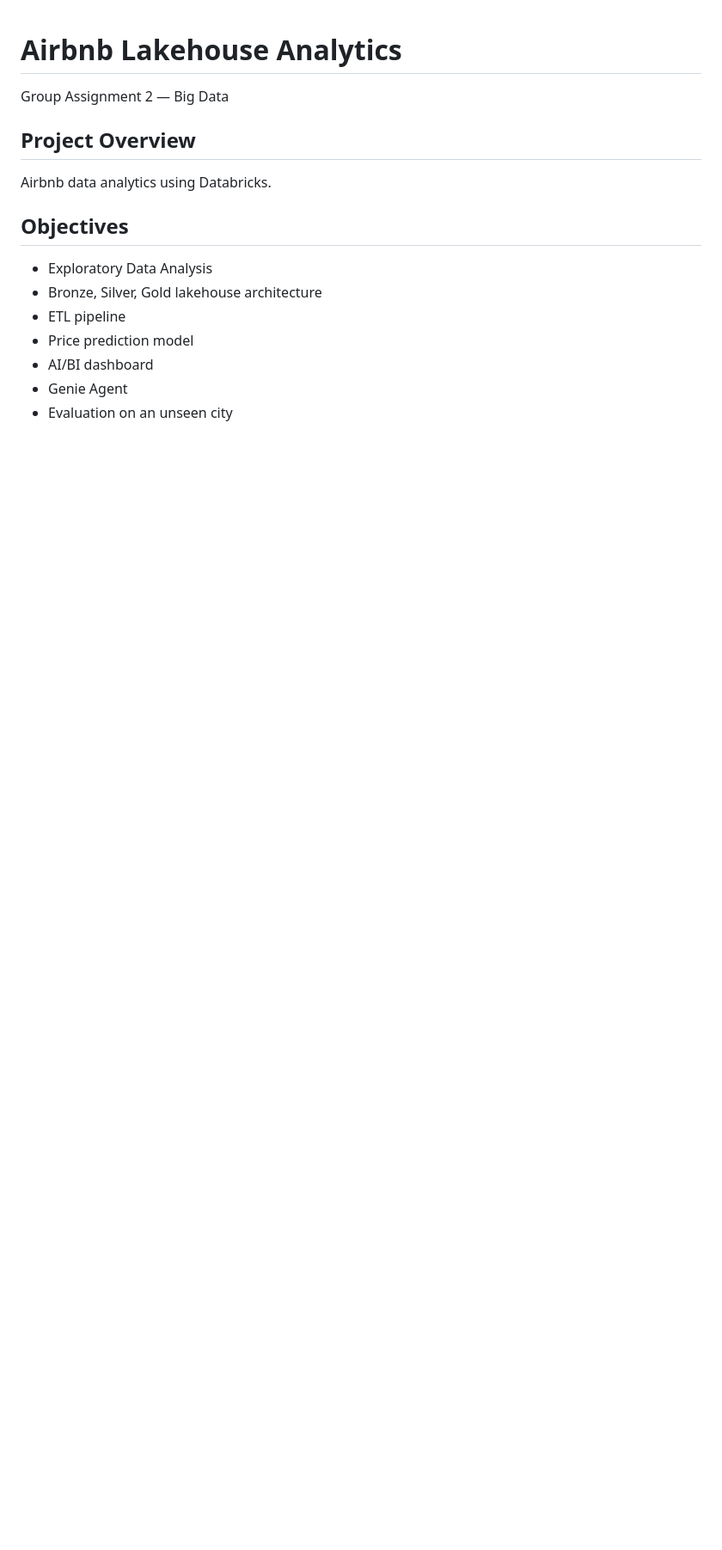
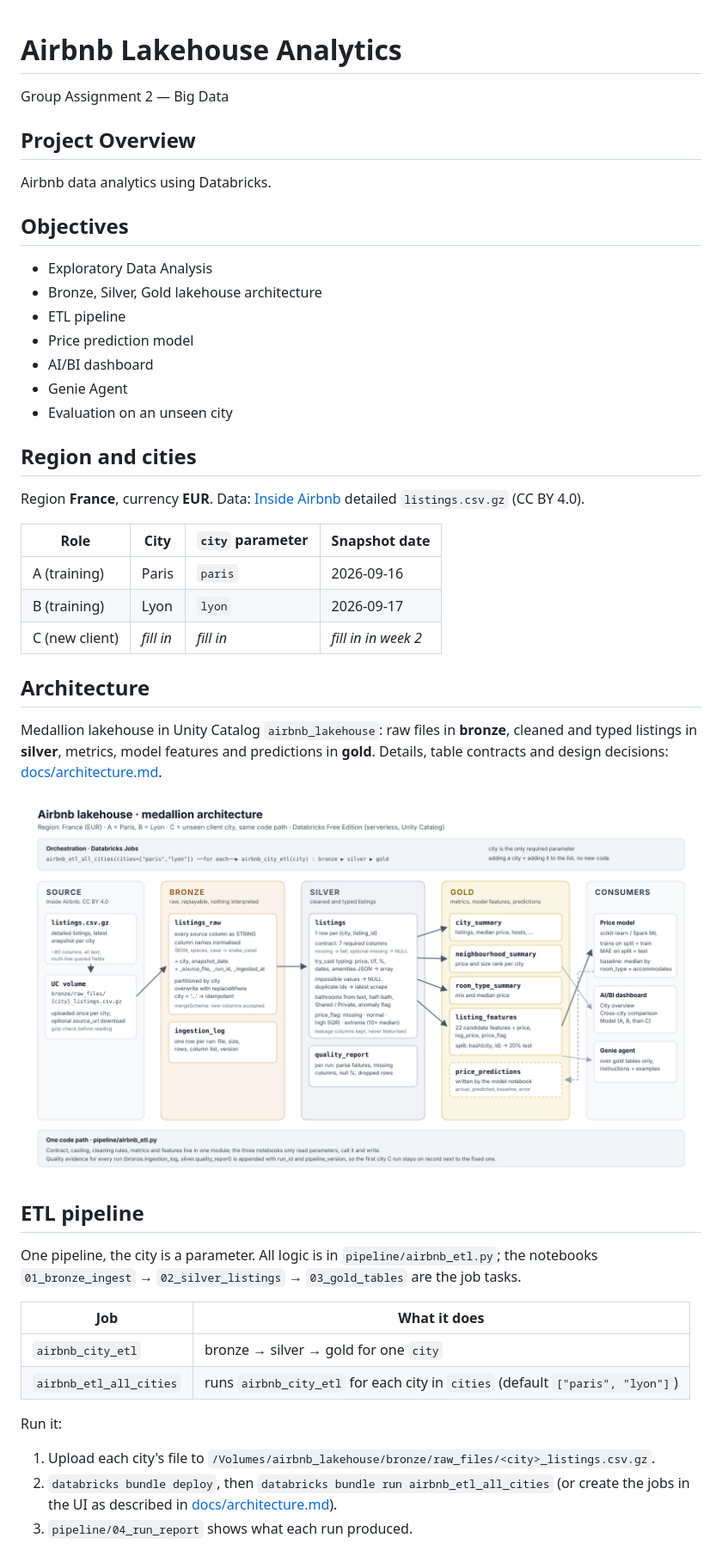
Before and after one commit to eugenekravchuk/bd-group-2, a Markdown page: README.md, the part around one of its changes. Shown at 86% size. Drawn GitHub-style; pictures changed too: docs/architecture.png (added); blank space fills up the shorter version.

Commit message:
ETL Pipeline & Architecture

```diff
--- a/README.md
+++ b/README.md
@@ -13,3 +13,35 @@ Airbnb data analytics using Databricks.
 - AI/BI dashboard
 - Genie Agent
 - Evaluation on an unseen city
+
+## Region and cities
+
+Region **France**, currency **EUR**. Data: [Inside Airbnb](https://insideairbnb.com/get-the-data/) detailed `listings.csv.gz` (CC BY 4.0).
+
+| Role | City | `city` parameter | Snapshot date |
+|---|---|---|---|
+| A (training) | Paris | `paris` | 2026-09-16 |
+| B (training) | Lyon | `lyon` | 2026-09-17 |
+| C (new client) | _fill in_ | _fill in_ | _fill in in week 2_ |
+
+## Architecture
+
+Medallion lakehouse in Unity Catalog `airbnb_lakehouse`: raw files in **bronze**, cleaned and typed listings in **silver**, metrics, model features and predictions in **gold**. Details, table contracts and design decisions: [docs/architecture.md](docs/architecture.md).
+
+![Architecture](docs/architecture.png)
+
+## ETL pipeline
+
+One pipeline, the city is a parameter. All logic is in `pipeline/airbnb_etl.py`; the notebooks `01_bronze_ingest` → `02_silver_listings` → `03_gold_tables` are the job tasks.
+
+| Job | What it does |
+|---|---|
+| `airbnb_city_etl` | bronze → silver → gold for one `city` |
+| `airbnb_etl_all_cities` | runs `airbnb_city_etl` for each city in `cities` (default `["paris", "lyon"]`) |
+
+Run it:
+
+1. Upload each city's file to `/Volumes/airbnb_lakehouse/bronze/raw_files/<city>_listings.csv.gz`.
+2. `databricks bundle deploy`, then `databricks bundle run airbnb_etl_all_cities` (or create the jobs in the UI as described in [docs/architecture.md](docs/architecture.md#jobs)).
+3. `pipeline/04_run_report` shows what each run produced.
+
```
Also changed, not shown: other parts of README.md (+19 -0 lines), docs/architecture.md (added, +126 -0 lines), docs/city_c.md (added, +80 -0 lines), 8 other files.
